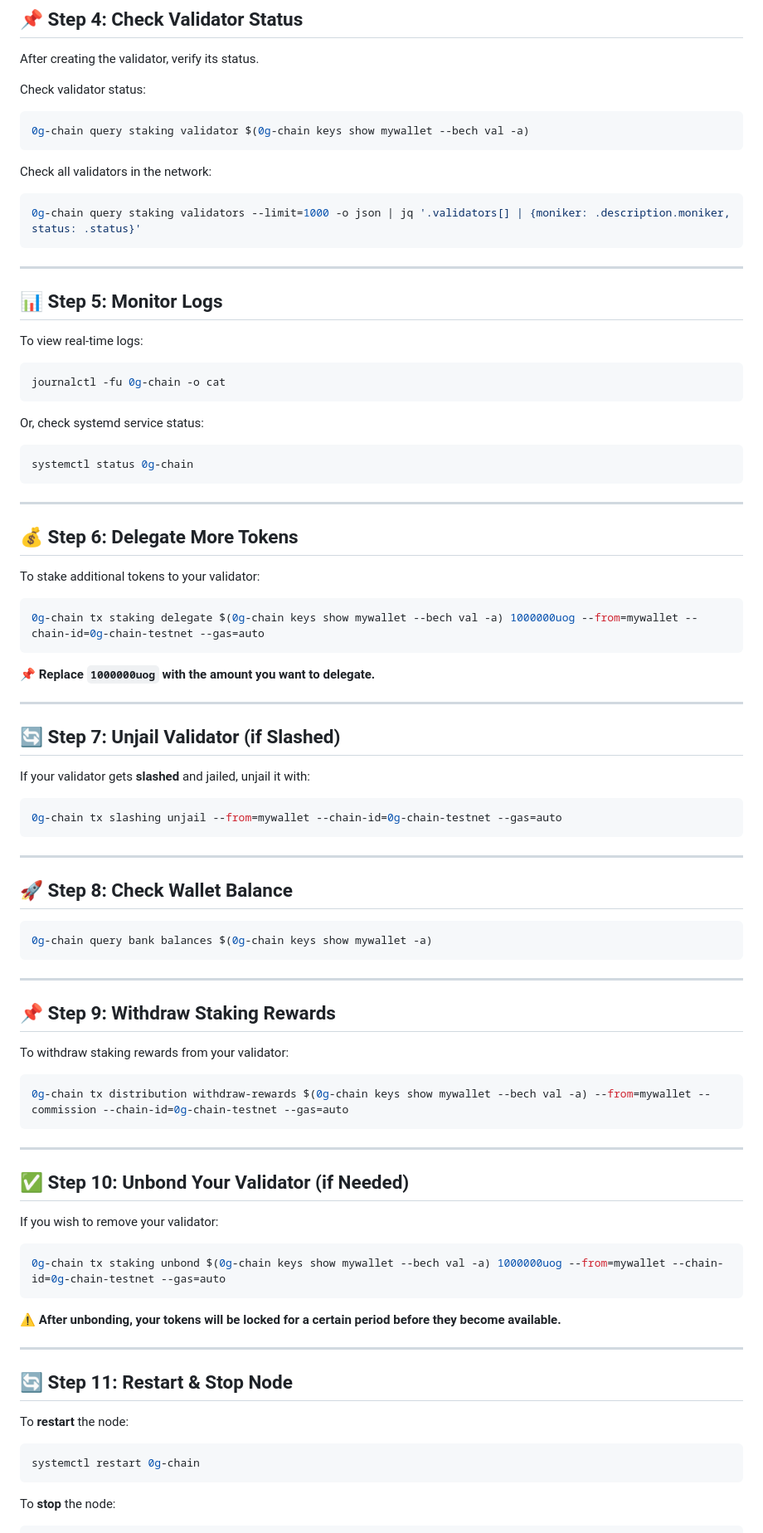
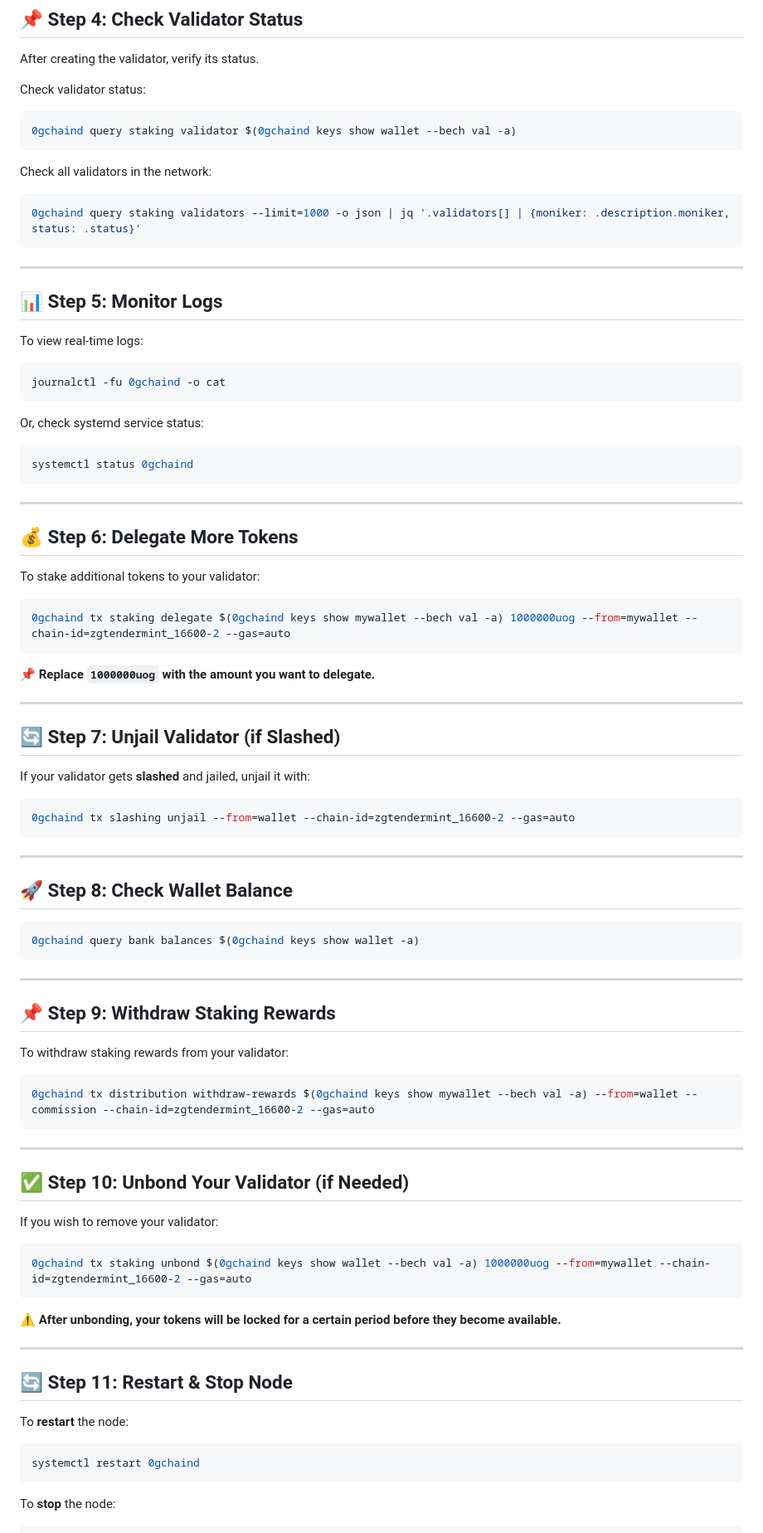
Before and after one commit to OneNov0209/testnet-ibc, a Markdown page: Ogchain/README.md, the part around the change printed below. Shown: that part at 83% size. GitHub-like rendering.

````diff
--- a/Ogchain/README.md
+++ b/Ogchain/README.md
@@ -107,12 +107,12 @@ After creating the validator, verify its status.
 
 Check validator status:
 ```bash
-0g-chain query staking validator $(0g-chain keys show mywallet --bech val -a)
+0gchaind query staking validator $(0gchaind keys show wallet --bech val -a)
 ```
 
 Check all validators in the network:
 ```bash
-0g-chain query staking validators --limit=1000 -o json | jq '.validators[] | {moniker: .description.moniker, status: .status}'
+0gchaind query staking validators --limit=1000 -o json | jq '.validators[] | {moniker: .description.moniker, status: .status}'
 ```
 
 ---
@@ -120,11 +120,11 @@ Check all validators in the network:
 ## **📊 Step 5: Monitor Logs**
 To view real-time logs:
 ```bash
-journalctl -fu 0g-chain -o cat
+journalctl -fu 0gchaind -o cat
 ```
 Or, check systemd service status:
 ```bash
-systemctl status 0g-chain
+systemctl status 0gchaind
 ```
 
 ---
@@ -132,7 +132,7 @@ systemctl status 0g-chain
 ## **💰 Step 6: Delegate More Tokens**
 To stake additional tokens to your validator:
 ```bash
-0g-chain tx staking delegate $(0g-chain keys show mywallet --bech val -a) 1000000uog --from=mywallet --chain-id=0g-chain-testnet --gas=auto
+0gchaind tx staking delegate $(0gchaind keys show mywallet --bech val -a) 1000000uog --from=mywallet --chain-id=zgtendermint_16600-2 --gas=auto
 ```
 📌 **Replace `1000000uog` with the amount you want to delegate.**
 
@@ -141,14 +141,14 @@ To stake additional tokens to your validator:
 ## **🔄 Step 7: Unjail Validator (if Slashed)**
 If your validator gets **slashed** and jailed, unjail it with:
 ```bash
-0g-chain tx slashing unjail --from=mywallet --chain-id=0g-chain-testnet --gas=auto
+0gchaind tx slashing unjail --from=wallet --chain-id=zgtendermint_16600-2 --gas=auto
 ```
 
 ---
 
 ## **🚀 Step 8: Check Wallet Balance**
 ```bash
-0g-chain query bank balances $(0g-chain keys show mywallet -a)
+0gchaind query bank balances $(0gchaind keys show wallet -a)
 ```
 
 ---
@@ -156,7 +156,7 @@ If your validator gets **slashed** and jailed, unjail it with:
 ## **📌 Step 9: Withdraw Staking Rewards**
 To withdraw staking rewards from your validator:
 ```bash
-0g-chain tx distribution withdraw-rewards $(0g-chain keys show mywallet --bech val -a) --from=mywallet --commission --chain-id=0g-chain-testnet --gas=auto
+0gchaind tx distribution withdraw-rewards $(0gchaind keys show mywallet --bech val -a) --from=wallet --commission --chain-id=zgtendermint_16600-2 --gas=auto
 ```
 
 ---
@@ -164,7 +164,7 @@ To withdraw staking rewards from your validator:
 ## **✅ Step 10: Unbond Your Validator (if Needed)**
 If you wish to remove your validator:
 ```bash
-0g-chain tx staking unbond $(0g-chain keys show mywallet --bech val -a) 1000000uog --from=mywallet --chain-id=0g-chain-testnet --gas=auto
+0gchaind tx staking unbond $(0gchaind keys show wallet --bech val -a) 1000000uog --from=mywallet --chain-id=zgtendermint_16600-2 --gas=auto
 ```
 ⚠️ **After unbonding, your tokens will be locked for a certain period before they become available.**
 
@@ -173,7 +173,7 @@ If you wish to remove your validator:
 ## **🔄 Step 11: Restart & Stop Node**
 To **restart** the node:
 ```bash
-systemctl restart 0g-chain
+systemctl restart 0gchaind
 ```
 
 To **stop** the node:
````
Also changed, not shown: other parts of Ogchain/README.md (+1 -1 lines).
